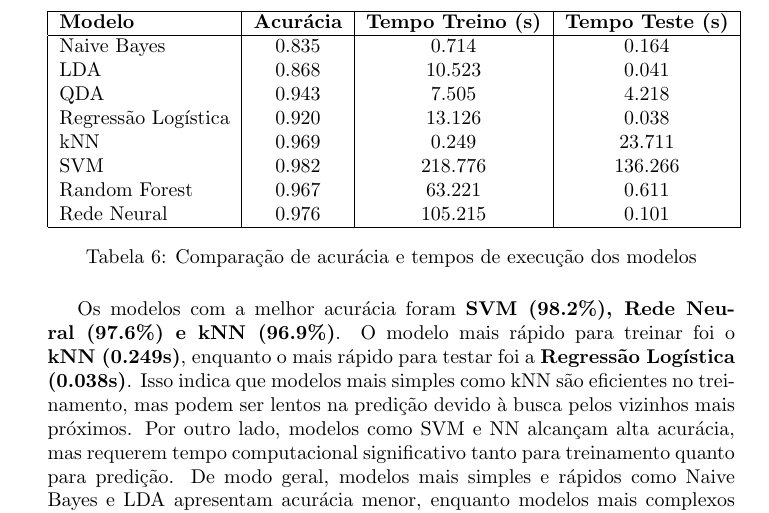
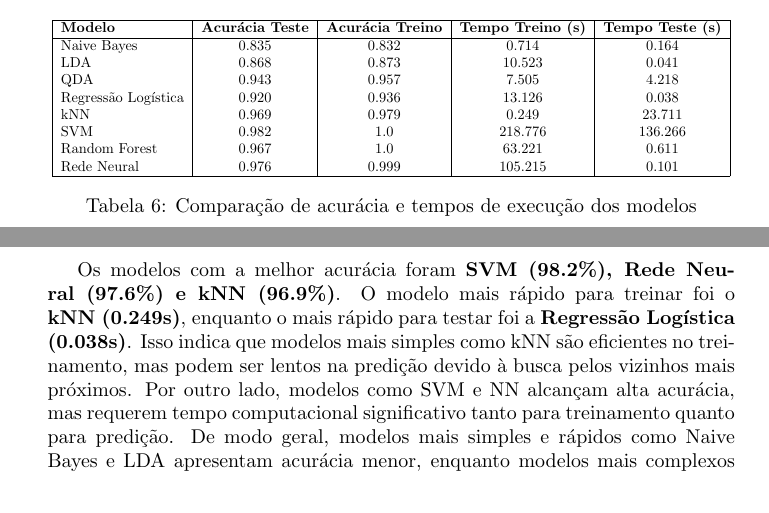
Before and after one commit to pedrobahia7/list02_ml_impa, a LaTeX document (reports/latex/main.tex, which reads reports/latex/exercicio3a.tex): part of page 19 of 49 before the commit and two parts of pages 18 and 19 of 49 after it, the two joined at a grey line, cut so that both start at the same text, the shorter picture padded with empty space. Compiled offline with pdfLaTeX.

Commit message:
correct q3

```diff
--- a/reports/latex/exercicio3a.tex
+++ b/reports/latex/exercicio3a.tex
@@ -106,20 +106,21 @@ for model in models:
 
 \begin{table}[H]
     \centering
-    \begin{tabular}{|l|c|c|c|}
-        \hline
-        \textbf{Modelo}     & \textbf{Acurácia} & \textbf{Tempo Treino (s)} & \textbf{Tempo Teste (s)} \\
-        \hline
-        Naive Bayes         & 0.835             & 0.714                     & 0.164                    \\
-        LDA                 & 0.868             & 10.523                    & 0.041                    \\
-        QDA                 & 0.943             & 7.505                     & 4.218                    \\
-        Regressão Logística & 0.920             & 13.126                    & 0.038                    \\
-        kNN                 & 0.969             & 0.249                     & 23.711                   \\
-        SVM                 & 0.982             & 218.776                   & 136.266                  \\
-        Random Forest       & 0.967             & 63.221                    & 0.611                    \\
-        Rede Neural         & 0.976             & 105.215                   & 0.101                    \\
-        \hline
-    \end{tabular}
+    \resizebox{\textwidth}{!}{
+        \begin{tabular}{|l|c|c|c|c|}
+            \hline
+            \textbf{Modelo}     & \textbf{Acurácia Teste} & \textbf{Acurácia Treino} & \textbf{Tempo Treino (s)} & \textbf{Tempo Teste (s)} \\ \hline
+            Naive Bayes         & 0.835                   & 0.832                    & 0.714                     & 0.164                    \\
+            LDA                 & 0.868                   & 0.873                    & 10.523                    & 0.041                    \\
+            QDA                 & 0.943                   & 0.957                    & 7.505                     & 4.218                    \\
+            Regressão Logística & 0.920                   & 0.936                    & 13.126                    & 0.038                    \\
+            kNN                 & 0.969                   & 0.979                    & 0.249                     & 23.711                   \\
+            SVM                 & 0.982                   & 1.0                      & 218.776                   & 136.266                  \\
+            Random Forest       & 0.967                   & 1.0                      & 63.221                    & 0.611                    \\
+            Rede Neural         & 0.976                   & 0.999                    & 105.215                   & 0.101                    \\
+            \hline
+        \end{tabular}
+    }
     \caption{Comparação de acurácia e tempos de execução dos modelos}
     \label{tab:model_comparison}
 \end{table}
```
Also changed, not shown: 1 other file.
